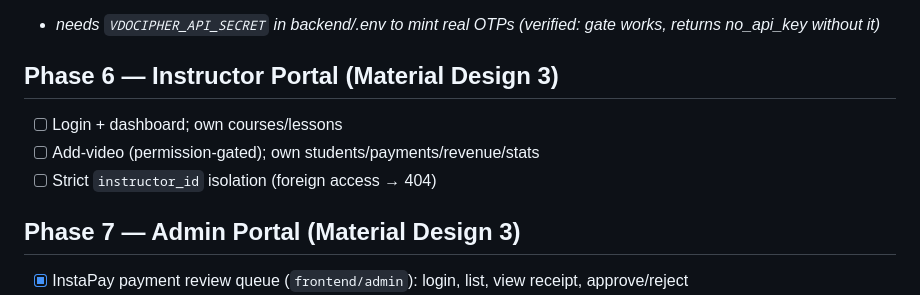
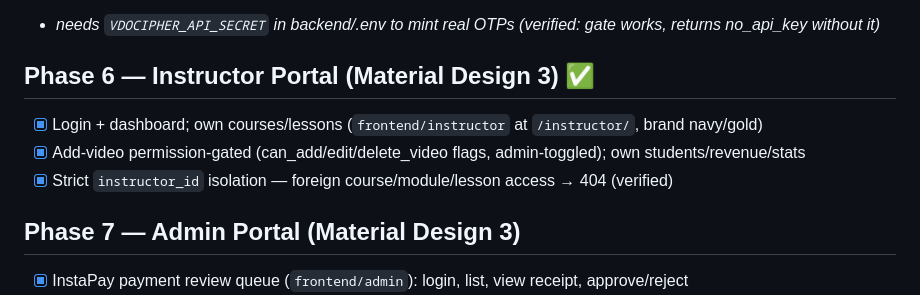
Before and after one commit to mubarmijonline/Baytara, a Markdown page: MILESTONES.md, the part around the change. Drawn GitHub-style.

Commit message:
Mark Phase 6 Instructor Portal complete
Co-Authored-By: Claude Opus 4.8 <noreply@anthropic.com>

```diff
--- a/MILESTONES.md
+++ b/MILESTONES.md
@@ -68,10 +68,10 @@ Full technical plan: [`docs/PROJECT_PLAN.md`](docs/PROJECT_PLAN.md)
 - [ ] Watch logs → MongoDB (deferred — Mongo not provisioned; OTP issuance is already gated)
 - _needs `VDOCIPHER_API_SECRET` in backend/.env to mint real OTPs (verified: gate works, returns no_api_key without it)_
 
-## Phase 6 — Instructor Portal (Material Design 3)
-- [ ] Login + dashboard; own courses/lessons
-- [ ] Add-video (permission-gated); own students/payments/revenue/stats
-- [ ] Strict `instructor_id` isolation (foreign access → 404)
+## Phase 6 — Instructor Portal (Material Design 3) ✅
+- [x] Login + dashboard; own courses/lessons (`frontend/instructor` at `/instructor/`, brand navy/gold)
+- [x] Add-video permission-gated (can_add/edit/delete_video flags, admin-toggled); own students/revenue/stats
+- [x] Strict `instructor_id` isolation — foreign course/module/lesson access → 404 (verified)
 
 ## Phase 7 — Admin Portal (Material Design 3)
 - [x] InstaPay payment review queue (`frontend/admin`): login, list, view receipt, approve/reject
```
